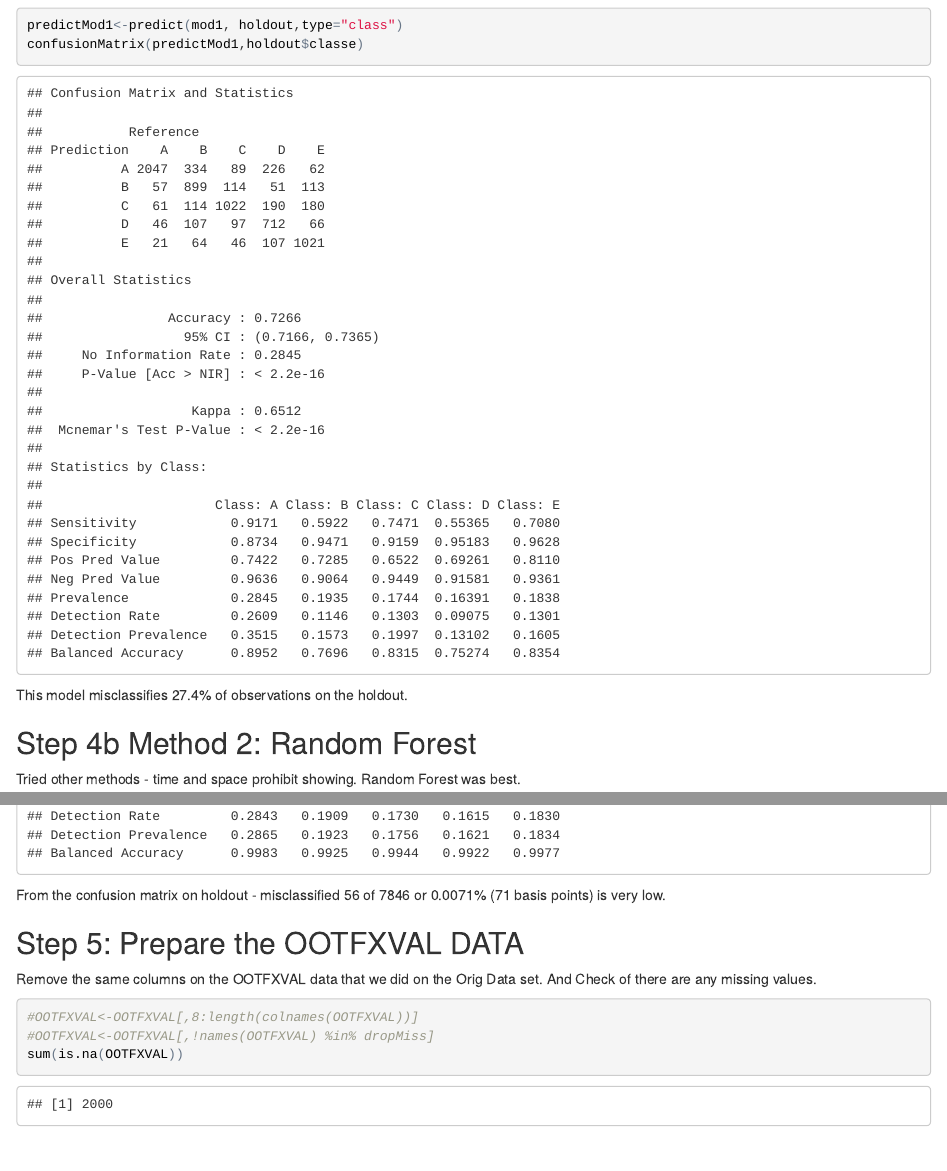
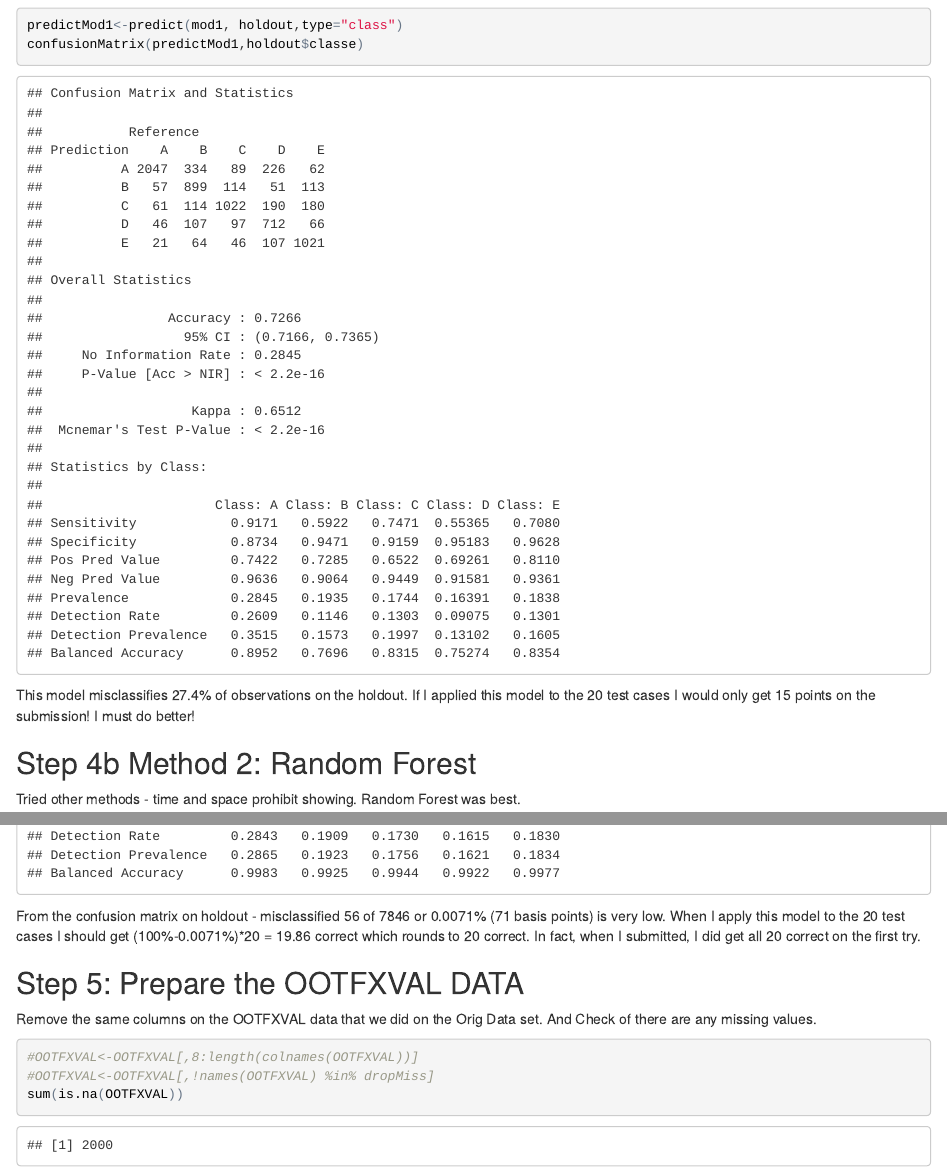
Before and after one commit to dan123data/PracticalMachineLearning, an R Markdown document (ClassProject1.Rmd): the page in a window 1100 px wide, from 3500 px down, and a second part further down, joined at a grey line. The pictures show the output file ClassProject1.html that the author committed with the source, opened offline.

Commit message:
First pages commit

````diff
--- a/ClassProject1.Rmd
+++ b/ClassProject1.Rmd
@@ -82,7 +82,7 @@ predictMod1<-predict(mod1, holdout,type="class")
 confusionMatrix(predictMod1,holdout$classe)
 ```
 
-This model misclassifies 27.4% of observations on the holdout.
+This model misclassifies 27.4% of observations on the holdout. If I applied this model to the 20 test cases I would only get 15 points on the submission! I must do better!
 
 
 ## Step 4b Method 2: Random Forest
@@ -101,7 +101,7 @@ predictMod2<-predict(mod2, holdout,type="class")
 confusionMatrix(predictMod2,holdout$classe)
 ```
 
-From the confusion matrix on holdout - misclassified 56 of 7846 or 0.0071% (71 basis points) is very low.
+From the confusion matrix on holdout - misclassified 56 of 7846 or 0.0071% (71 basis points) is very low.  When I apply this model to the 20 test cases I should get (100%-0.0071%)*20 = 19.86 correct which rounds to 20 correct.  In fact, when I submitted, I did get all 20 correct on the first try.
 
 ## Step 5: Prepare the OOTFXVAL DATA
 
````
Also changed, not shown: ClassProject1.html.
